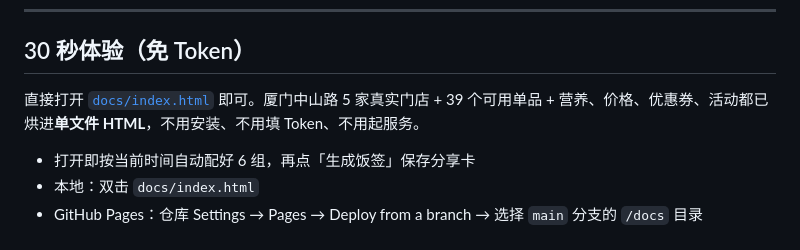
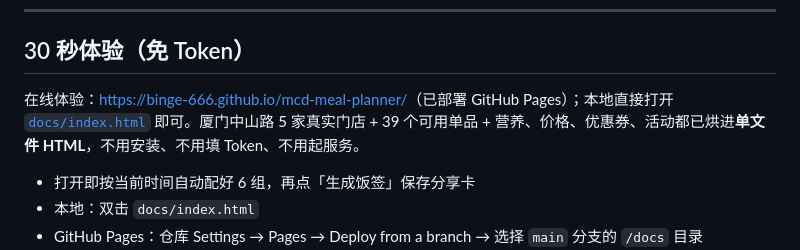
Before and after one commit to Binge-666/mcd-meal-planner, a Markdown page: README.md, the part around the change. Drawn GitHub-style.

Commit message:
docs: add live demo link

```diff
--- a/README.md
+++ b/README.md
@@ -14,7 +14,7 @@
 
 ## 30 秒体验（免 Token）
 
-直接打开 [`docs/index.html`](docs/index.html) 即可。厦门中山路 5 家真实门店 + 39 个可用单品 + 营养、价格、优惠券、活动都已烘进**单文件 HTML**，不用安装、不用填 Token、不用起服务。
+在线体验：[https://binge-666.github.io/mcd-meal-planner/](https://binge-666.github.io/mcd-meal-planner/)（已部署 GitHub Pages）；本地直接打开 [`docs/index.html`](docs/index.html) 即可。厦门中山路 5 家真实门店 + 39 个可用单品 + 营养、价格、优惠券、活动都已烘进**单文件 HTML**，不用安装、不用填 Token、不用起服务。
 
 - 打开即按当前时间自动配好 6 组，再点「生成饭签」保存分享卡
 - 本地：双击 `docs/index.html`
```
